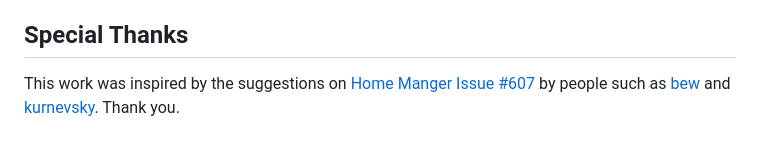
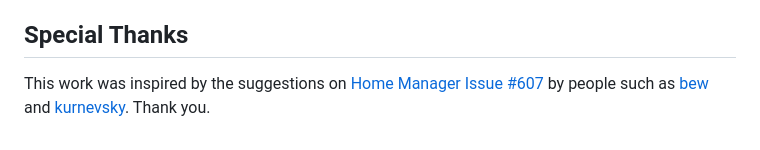
Before and after one commit to nix-community/plasma-manager, a Markdown page: README.md, the part around the change. Drawn GitHub-style.

Commit message:
Fix typo in README (#166)

```diff
--- a/README.md
+++ b/README.md
@@ -116,7 +116,7 @@ interest we would love to move this into [nix-community] once it has matured.
 
 ## Special Thanks
 
-This work was inspired by the suggestions on [Home Manger Issue #607][hm607] by
+This work was inspired by the suggestions on [Home Manager Issue #607][hm607] by
 people such as [bew](https://github.com/bew) and
 [kurnevsky](https://github.com/kurnevsky).  Thank you.
 
```
